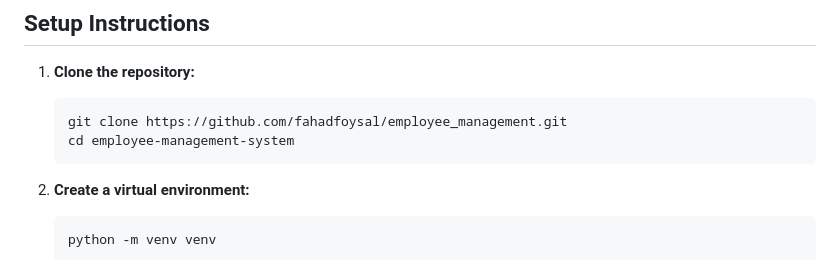
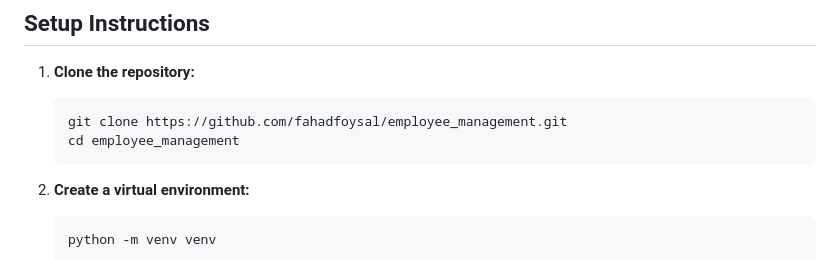
Before and after one commit to fahadfoysal/employee_management, a Markdown page: README.md, the part around the change. Rendered like a GitHub page.

````diff
--- a/README.md
+++ b/README.md
@@ -42,7 +42,7 @@ A Django-based Employee Management System that allows you to manage employees, i
 
     ```bash
     git clone https://github.com/fahadfoysal/employee_management.git
-    cd employee-management-system
+    cd employee_management
     ```
 
 2. **Create a virtual environment:**
````
